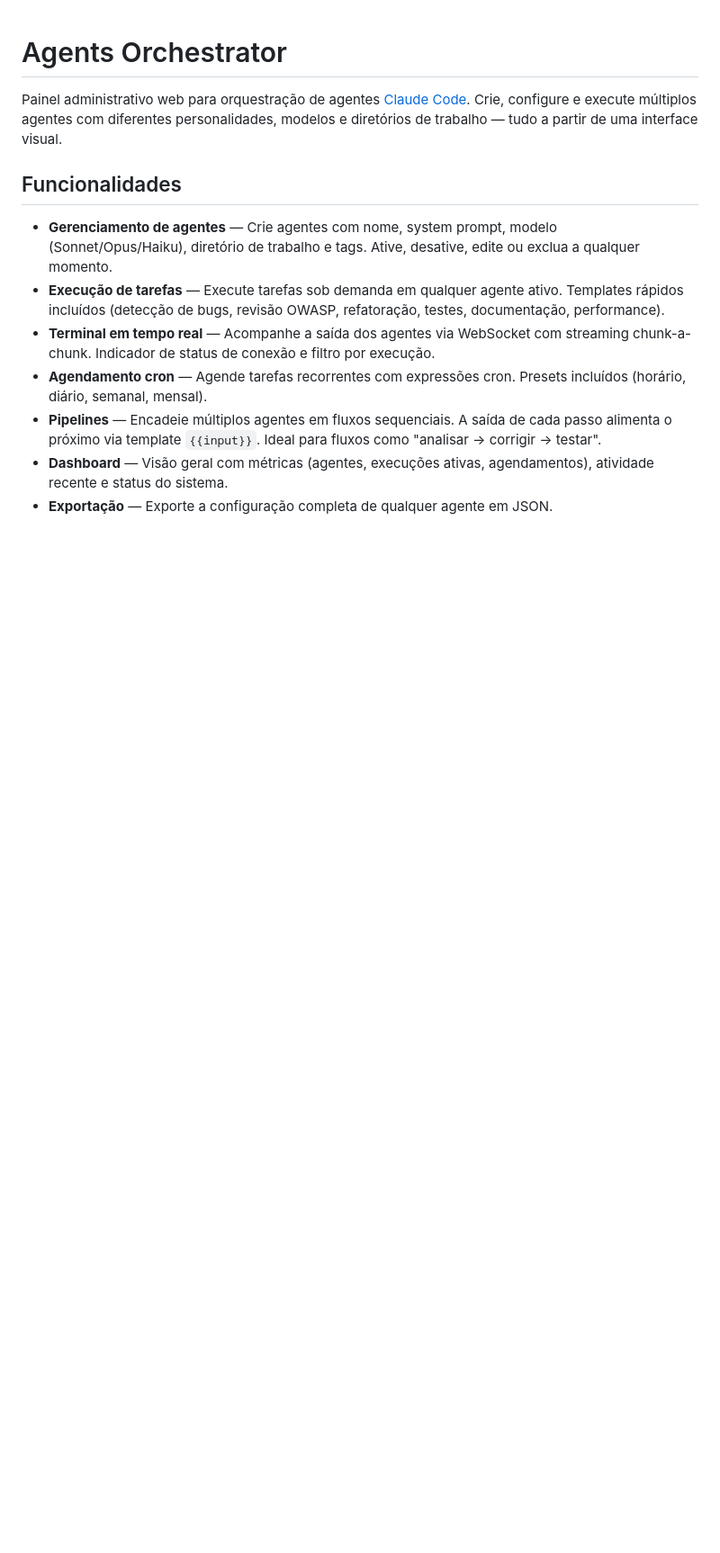
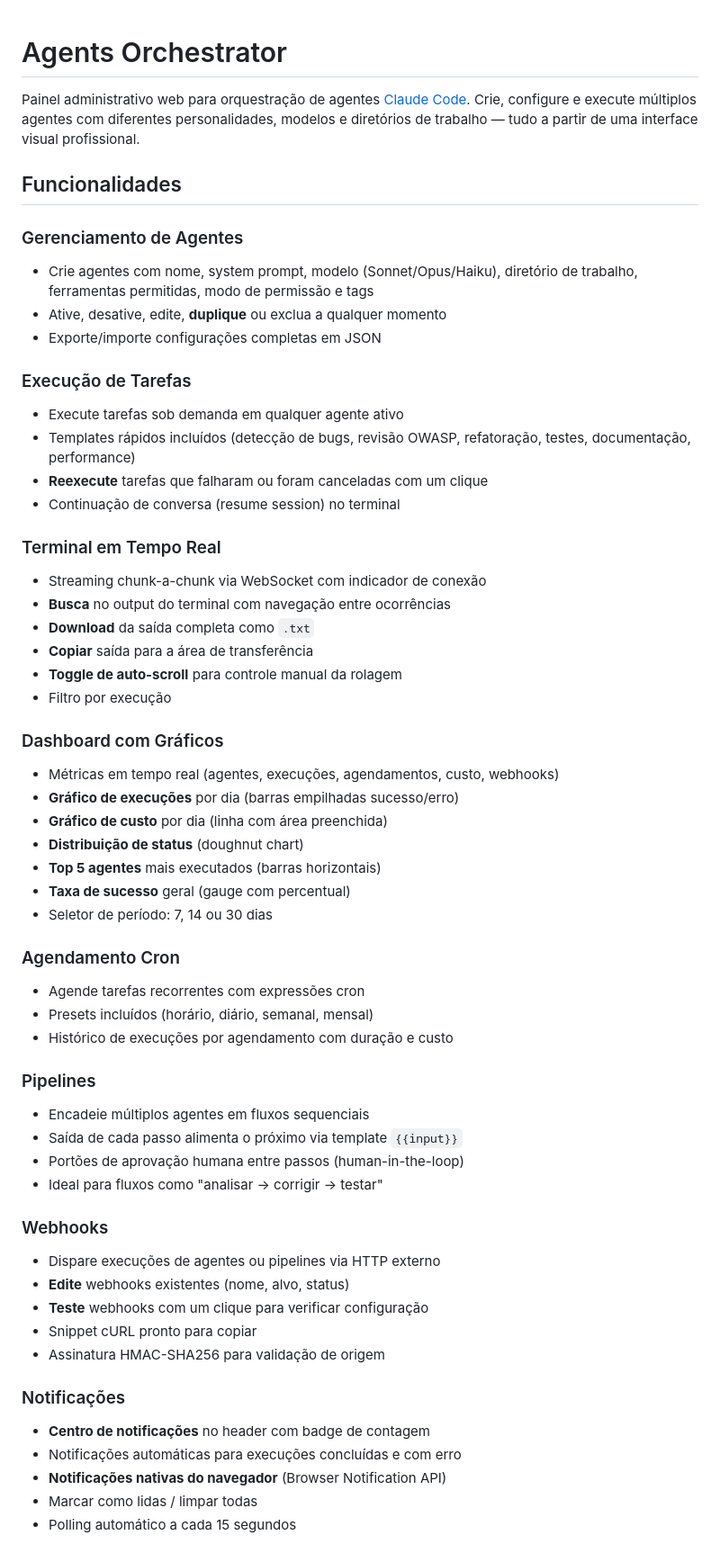
Before and after one commit to fredac100/agents-orchestrator, a Markdown page: README.md, the part around one of its changes. Shown at 90% size. Drawn GitHub-style; blank space fills up the shorter version.

Commit message:
Atualizar README com documentação completa das funcionalidades

```diff
--- a/README.md
+++ b/README.md
@@ -1,13 +1,59 @@
 # Agents Orchestrator
 
-Painel administrativo web para orquestração de agentes [Claude Code](https://docs.anthropic.com/en/docs/claude-code). Crie, configure e execute múltiplos agentes com diferentes personalidades, modelos e diretórios de trabalho — tudo a partir de uma interface visual.
+Painel administrativo web para orquestração de agentes [Claude Code](https://docs.anthropic.com/en/docs/claude-code). Crie, configure e execute múltiplos agentes com diferentes personalidades, modelos e diretórios de trabalho — tudo a partir de uma interface visual profissional.
 
 ## Funcionalidades
 
-- **Gerenciamento de agentes** — Crie agentes com nome, system prompt, modelo (Sonnet/Opus/Haiku), diretório de trabalho e tags. Ative, desative, edite ou exclua a qualquer momento.
-- **Execução de tarefas** — Execute tarefas sob demanda em qualquer agente ativo. Templates rápidos incluídos (detecção de bugs, revisão OWASP, refatoração, testes, documentação, performance).
-- **Terminal em tempo real** — Acompanhe a saída dos agentes via WebSocket com streaming chunk-a-chunk. Indicador de status de conexão e filtro por execução.
-- **Agendamento cron** — Agende tarefas recorrentes com expressões cron. Presets incluídos (horário, diário, semanal, mensal).
-- **Pipelines** — Encadeie múltiplos agentes em fluxos sequenciais. A saída de cada passo alimenta o próximo via template `{{input}}`. Ideal para fluxos como "analisar → corrigir → testar".
-- **Dashboard** — Visão geral com métricas (agentes, execuções ativas, agendamentos), atividade recente e status do sistema.
-- **Exportação** — Exporte a configuração completa de qualquer agente em JSON.
+### Gerenciamento de Agentes
+- Crie agentes com nome, system prompt, modelo (Sonnet/Opus/Haiku), diretório de trabalho, ferramentas permitidas, modo de permissão e tags
+- Ative, desative, edite, **duplique** ou exclua a qualquer momento
+- Exporte/importe configurações completas em JSON
+
+### Execução de Tarefas
+- Execute tarefas sob demanda em qualquer agente ativo
+- Templates rápidos incluídos (detecção de bugs, revisão OWASP, refatoração, testes, documentação, performance)
+- **Reexecute** tarefas que falharam ou foram canceladas com um clique
+- Continuação de conversa (resume session) no terminal
+
+### Terminal em Tempo Real
+- Streaming chunk-a-chunk via WebSocket com indicador de conexão
+- **Busca** no output do terminal com navegação entre ocorrências
+- **Download** da saída completa como `.txt`
+- **Copiar** saída para a área de transferência
+- **Toggle de auto-scroll** para controle manual da rolagem
+- Filtro por execução
+
+### Dashboard com Gráficos
+- Métricas em tempo real (agentes, execuções, agendamentos, custo, webhooks)
+- **Gráfico de execuções** por dia (barras empilhadas sucesso/erro)
+- **Gráfico de custo** por dia (linha com área preenchida)
+- **Distribuição de status** (doughnut chart)
+- **Top 5 agentes** mais executados (barras horizontais)
+- **Taxa de sucesso** geral (gauge com percentual)
+- Seletor de período: 7, 14 ou 30 dias
+
+### Agendamento Cron
+- Agende tarefas recorrentes com expressões cron
+- Presets incluídos (horário, diário, semanal, mensal)
+- Histórico de execuções por agendamento com duração e custo
+
+### Pipelines
+- Encadeie múltiplos agentes em fluxos sequenciais
+- Saída de cada passo alimenta o próximo via template `{{input}}`
+- Portões de aprovação humana entre passos (human-in-the-loop)
+- Ideal para fluxos como "analisar → corrigir → testar"
+
+### Webhooks
+- Dispare execuções de agentes ou pipelines via HTTP externo
+- **Edite** webhooks existentes (nome, alvo, status)
+- **Teste** webhooks com um clique para verificar configuração
+- Snippet cURL pronto para copiar
+- Assinatura HMAC-SHA256 para validação de origem
+
+### Notificações
+- **Centro de notificações** no header com badge de contagem
+- Notificações automáticas para execuções concluídas e com erro
+- **Notificações nativas do navegador** (Browser Notification API)
+- Marcar como lidas / limpar todas
+- Polling automático a cada 15 segundos
+
```
Also changed, not shown: other parts of README.md (+127 -16 lines).
